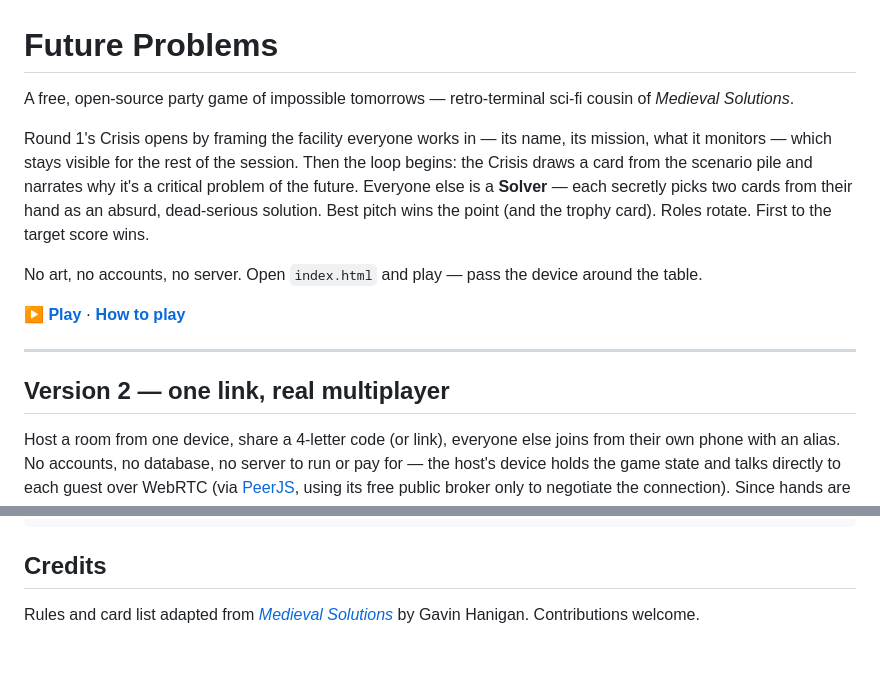
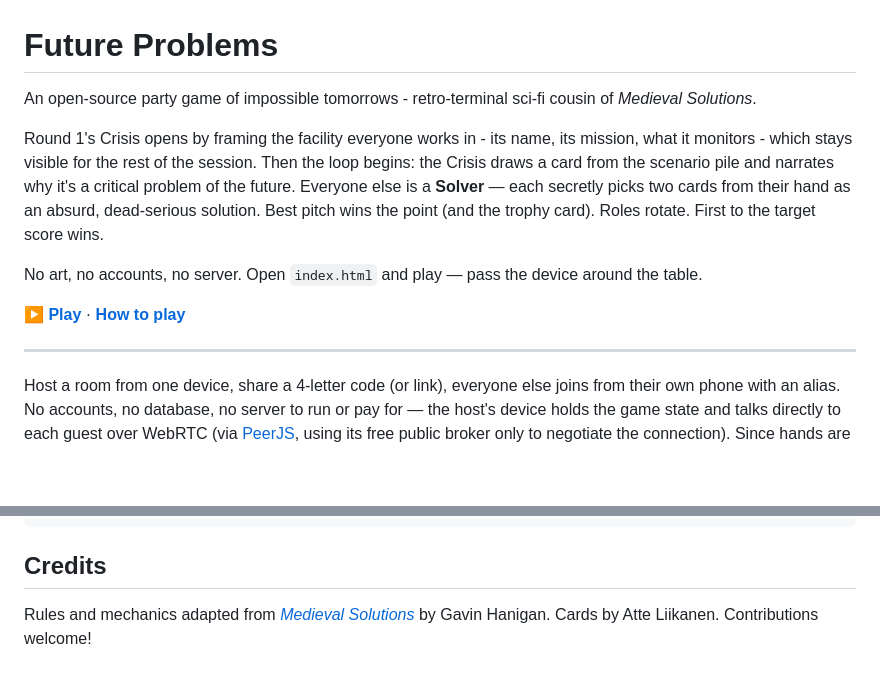
Before and after one commit to gavinhaggis/future-problems, a Markdown page: README.md, 2 parts joined by grey strips. Drawn GitHub-style; blank space fills up the shorter version.

```diff
--- a/README.md
+++ b/README.md
@@ -1,16 +1,14 @@
 # Future Problems
 
-A free, open-source party game of impossible tomorrows — retro-terminal sci-fi cousin of *Medieval Solutions*.
+An open-source party game of impossible tomorrows - retro-terminal sci-fi cousin of *Medieval Solutions*.
 
-Round 1's Crisis opens by framing the facility everyone works in — its name, its mission, what it monitors — which stays visible for the rest of the session. Then the loop begins: the Crisis draws a card from the scenario pile and narrates why it's a critical problem of the future. Everyone else is a **Solver** — each secretly picks two cards from their hand as an absurd, dead-serious solution. Best pitch wins the point (and the trophy card). Roles rotate. First to the target score wins.
+Round 1's Crisis opens by framing the facility everyone works in - its name, its mission, what it monitors - which stays visible for the rest of the session. Then the loop begins: the Crisis draws a card from the scenario pile and narrates why it's a critical problem of the future. Everyone else is a **Solver** — each secretly picks two cards from their hand as an absurd, dead-serious solution. Best pitch wins the point (and the trophy card). Roles rotate. First to the target score wins.
 
 No art, no accounts, no server. Open `index.html` and play — pass the device around the table.
 
 **[▶ Play](index.html)** · **[How to play](rules.html)**
 
 ---
-
-## Version 2 — one link, real multiplayer
 
 Host a room from one device, share a 4-letter code (or link), everyone else joins from their own phone with an alias. No accounts, no database, no server to run or pay for — the host's device holds the game state and talks directly to each guest over WebRTC (via [PeerJS](https://peerjs.com), using its free public broker only to negotiate the connection). Since hands are private per device, solvers pick their two cards simultaneously instead of taking turns — faster than pass-and-play.
 
@@ -80,4 +78,4 @@ future-problems/
 
 ## Credits
 
-Rules and card list adapted from *[Medieval Solutions](https://www.medievalsolutions.com)* by Gavin Hanigan. Contributions welcome.
+Rules and mechanics adapted from *[Medieval Solutions](https://www.medievalsolutions.com)* by Gavin Hanigan. Cards by Atte Liikanen. Contributions welcome!
```
